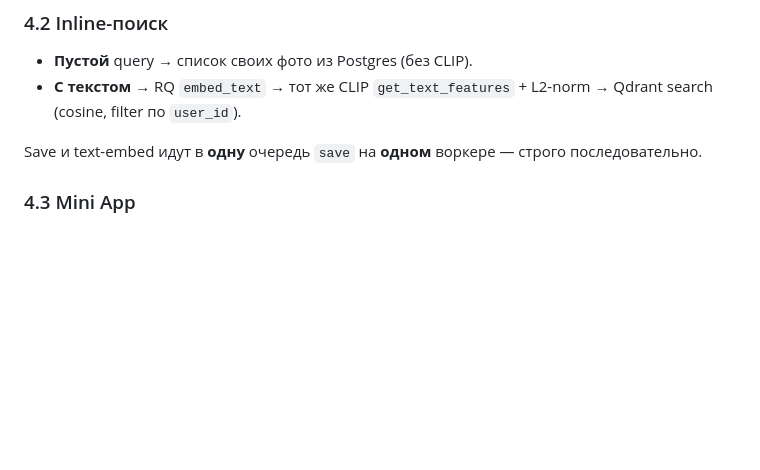
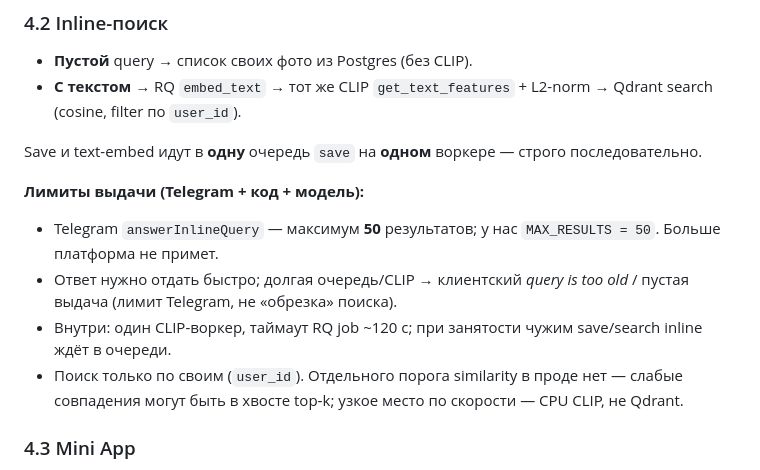
Before and after one commit to StanleyStanMarsh/picsaver-bot, a Markdown page: SPEC.md, the part around the change. Drawn GitHub-style; blank space fills up the shorter version.

Commit message:
docs: document inline search limits in SPEC
Telegram cap 50, RQ/CLIP queue latency, no similarity threshold.

```diff
--- a/SPEC.md
+++ b/SPEC.md
@@ -75,6 +75,12 @@ docker-compose.yml
 - **С текстом** → RQ `embed_text` → тот же CLIP `get_text_features` + L2-norm → Qdrant search (cosine, filter по `user_id`).
 
 Save и text-embed идут в **одну** очередь `save` на **одном** воркере — строго последовательно.
+
+**Лимиты выдачи (Telegram + код + модель):**
+- Telegram `answerInlineQuery` — максимум **50** результатов; у нас `MAX_RESULTS = 50`. Больше платформа не примет.
+- Ответ нужно отдать быстро; долгая очередь/CLIP → клиентский *query is too old* / пустая выдача (лимит Telegram, не «обрезка» поиска).
+- Внутри: один CLIP-воркер, таймаут RQ job ~120 с; при занятости чужим save/search inline ждёт в очереди.
+- Поиск только по своим (`user_id`). Отдельного порога similarity в проде нет — слабые совпадения могут быть в хвосте top‑k; узкое место по скорости — CPU CLIP, не Qdrant.
 
 ### 4.3 Mini App
 
```
